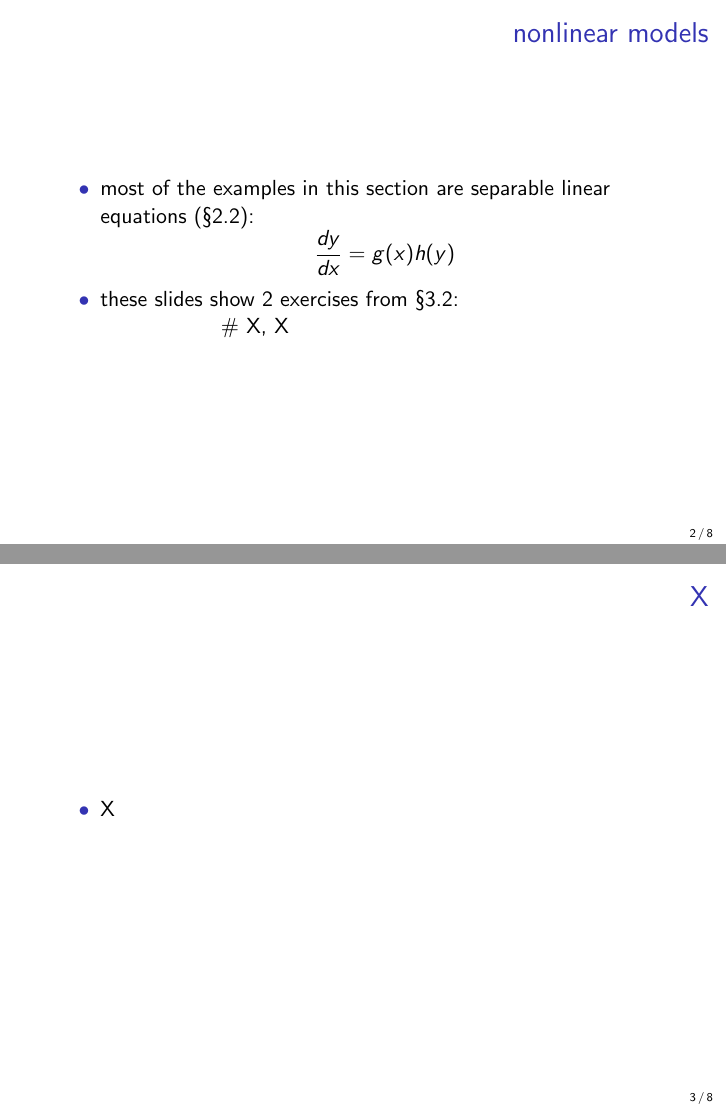
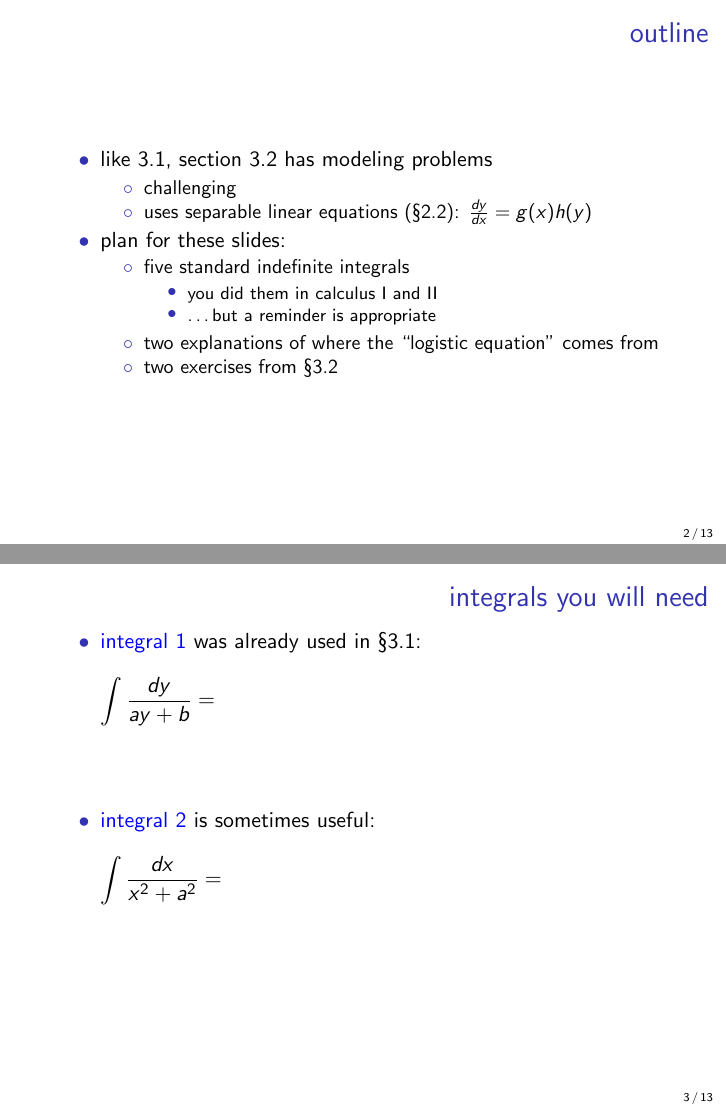
Before and after one commit to bueler/math302, LaTeX slides (assets/slides/3-2.tex): pages 2 and 3 of 8 before the commit and pages 2 and 3 of 13 after it, joined at a grey line. Compiled offline with pdfLaTeX.

Commit message:
progress on slides

```diff
--- a/assets/slides/3-2.tex
+++ b/assets/slides/3-2.tex
@@ -39,21 +40,38 @@
 \end{frame}
 
 
-\begin{frame}{nonlinear models}
+\begin{frame}{outline}
 
 \begin{itemize}
-\item most of the examples in this section are separable linear equations (\S2.2):
-    $$\frac{dy}{dx} = g(x) h(y)$$
-\item these slides show 2 exercises from \S3.2:
-
-\hspace{20mm} \# X, X
+\item like 3.1, section 3.2 has modeling problems
+    \begin{itemize}
+    \item challenging
+    \item uses separable linear equations (\S2.2): $\frac{dy}{dx} = g(x) h(y)$
+    \end{itemize}
+\item plan for these slides:
+    \begin{itemize}
+    \item five standard indefinite integrals
+        \begin{itemize}
+        \item you did them in calculus I and II
+        \item \dots but a reminder is appropriate
+        \end{itemize}
+    \item two explanations of where the ``logistic equation'' comes from
+    \item two exercises from \S3.2
+    \end{itemize}
 \end{itemize}
 \end{frame}
 
 
-\begin{frame}{X}
+\begin{frame}{integrals you will need}
 
 \begin{itemize}
-\item X
+\item {\color{blue} integral 1} was already used in \S3.1:
+    $$\int \frac{dy}{ay+b} = \hspace{80mm}$$
+
+\vspace{10mm}
+\item {\color{blue} integral 2} is sometimes useful:
+    $$\int \frac{dx}{x^2+a^2} = \hspace{80mm}$$
+
+\vspace{25mm}
 \end{itemize}
 \end{frame}
```
Also changed, not shown: assets/slides/3-2.tex (74 more changed lines).
